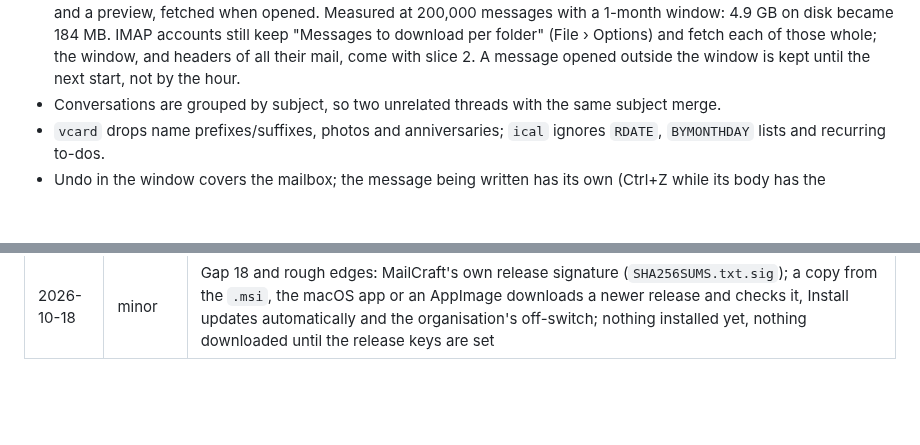
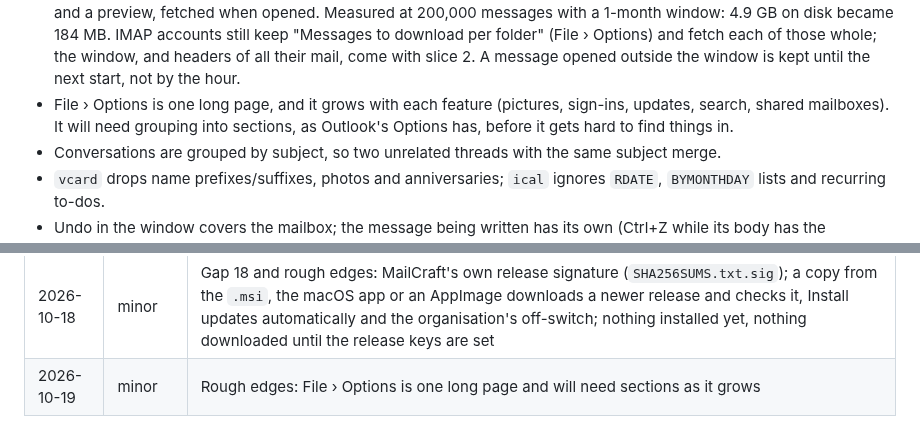
Before and after one commit to AchimGrolimund/mailcraft, a Markdown page: docs/gaps.md, 2 parts joined by grey strips. Drawn GitHub-style; blank space fills up the shorter version.

Commit message:
docs: File › Options will need sections as it grows
Human-reviewed, AI-assisted, nobody's mailbox harmed.

```diff
--- a/docs/gaps.md
+++ b/docs/gaps.md
@@ -51,6 +51,7 @@ done similar work in this code base.
 - Search finds what is on this computer (a keyword may have a space after its colon, `from: stuart`, as in Outlook, #194), and for a Microsoft account kept in step through Graph (and its shared mailboxes) the owner can ask its server for more: More results on the server, below the results, asks Graph's own search (`$search`) 50 at a time, only when clicked, and shows what it finds under On the server, newest first, each opened into its folder and fetched whole (R6.2 slice 2). What Graph can't be asked (a word left out with `-`, `is:`, `category:`, dates) is checked here on what comes back, and the results say "Some of the search was checked on this computer"; a word goes to the server unqualified, so Graph looks for it only in the sender, the subject and the body; a phrase goes in quotes escaped as Graph documents for its directory, not for mail. Offline, or with no sign-in of this session, the link is greyed and says Not connected. None of it has met the real service. IMAP accounts have no search on the server (`SEARCH`).
 - No POP: an account is IMAP (or, for Microsoft, Graph), so a mailbox whose host offers only POP can't be added. POP itself isn't going away (Microsoft retires only its TLS 1.0/1.1 connections, Google only Gmail's own fetching from other accounts), but nearly every host that offers it offers IMAP too.
 - Mail to keep offline (#143): a Microsoft account keeps in full only the mail within its window (a slider in File › Info and Account Settings, 3 days to All; 12 months for a new account, All for one from before), and older mail as its headers and a preview, fetched when opened. Measured at 200,000 messages with a 1-month window: 4.9 GB on disk became 184 MB. IMAP accounts still keep "Messages to download per folder" (File › Options) and fetch each of those whole; the window, and headers of all their mail, come with slice 2. A message opened outside the window is kept until the next start, not by the hour.
+- File › Options is one long page, and it grows with each feature (pictures, sign-ins, updates, search, shared mailboxes). It will need grouping into sections, as Outlook's Options has, before it gets hard to find things in.
 - Conversations are grouped by subject, so two unrelated threads with the same subject merge.
 - `vcard` drops name prefixes/suffixes, photos and anniversaries; `ical` ignores `RDATE`, `BYMONTHDAY` lists and recurring to-dos.
 - Undo in the window covers the mailbox; the message being written has its own (Ctrl+Z while its body has the keyboard).
@@ -105,3 +106,4 @@ done similar work in this code base.
 | 2026-10-18 | minor | Gap 18 and rough edges: a copy that updates itself installs a new version at Restart to update or at quit, keeps the one it replaced and offers to go back to it after two failed starts; the mailbox file kept before a newer format |
 | 2026-10-18 | minor | Rough edges: Mail to keep offline for Microsoft accounts; IMAP keeps its per-folder count until slice 2; gap 8: a 1-month window measured at 200,000 messages (4.9 GB on disk to 184 MB), #143 |
 | 2026-10-18 | minor | Gap 18 and rough edges: MailCraft's own release signature (`SHA256SUMS.txt.sig`); a copy from the `.msi`, the macOS app or an AppImage downloads a newer release and checks it, Install updates automatically and the organisation's off-switch; nothing installed yet, nothing downloaded until the release keys are set |
+| 2026-10-19 | minor | Rough edges: File › Options is one long page and will need sections as it grows |
```
Also changed, not shown: other parts of docs/gaps.md (+1 -1 lines).
